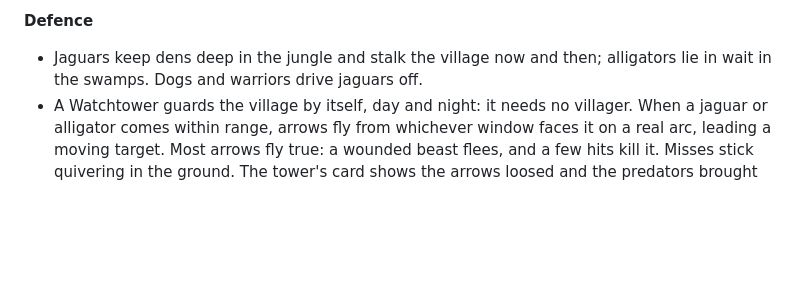
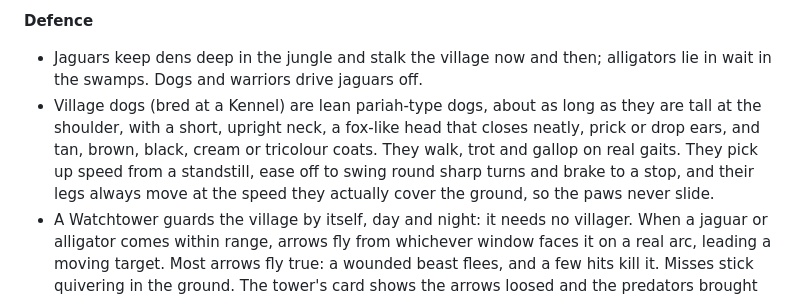
Before and after one commit to ryanmullenuk/aztec, a Markdown page: README.md, the part around the change. GitHub-like rendering; blank space fills up the shorter version.

Commit message:
README: village dogs

```diff
--- a/README.md
+++ b/README.md
@@ -124,6 +124,7 @@ Select an islander, then click a building, tree, rock or fruit bush to give them
 
 **Defence**
 - Jaguars keep dens deep in the jungle and stalk the village now and then; alligators lie in wait in the swamps. Dogs and warriors drive jaguars off.
+- Village dogs (bred at a Kennel) are lean pariah-type dogs, about as long as they are tall at the shoulder, with a short, upright neck, a fox-like head that closes neatly, prick or drop ears, and tan, brown, black, cream or tricolour coats. They walk, trot and gallop on real gaits. They pick up speed from a standstill, ease off to swing round sharp turns and brake to a stop, and their legs always move at the speed they actually cover the ground, so the paws never slide.
 - A Watchtower guards the village by itself, day and night: it needs no villager. When a jaguar or alligator comes within range, arrows fly from whichever window faces it on a real arc, leading a moving target. Most arrows fly true: a wounded beast flees, and a few hits kill it. Misses stick quivering in the ground. The tower's card shows the arrows loosed and the predators brought down.
 - The predators never die out: a new jaguar swims over from beyond the edge of the map to take a dead one's den, and a new alligator turns up in the swamps a few minutes later. Tuning lives in `DEFENCE` in `config.ts`.
 
```
